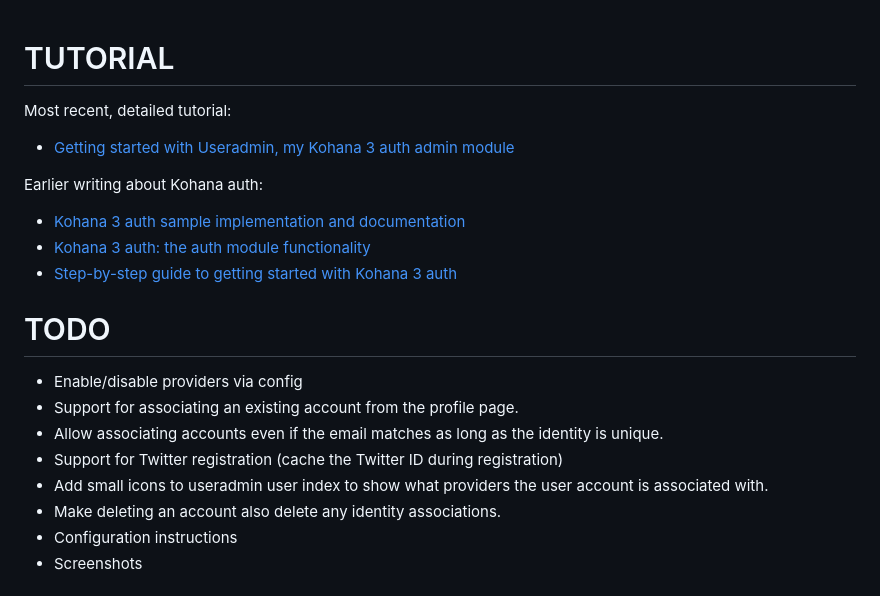
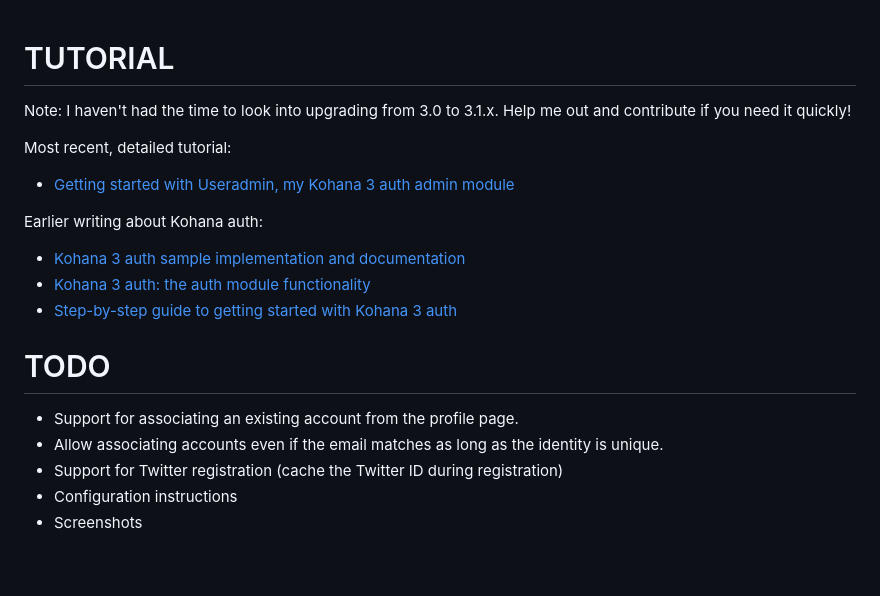
Before and after one commit to mixu/useradmin, a Markdown page: readme.md, the part around the change. Rendered like a GitHub page; blank space fills up the shorter version.

```diff
--- a/readme.md
+++ b/readme.md
@@ -1,6 +1,8 @@
 
 TUTORIAL
 ========
+
+Note: I haven't had the time to look into upgrading from 3.0 to 3.1.x. Help me out and contribute if you need it quickly!
 
 Most recent, detailed tutorial:
 
@@ -15,12 +17,9 @@ Earlier writing about Kohana auth:
 TODO
 ====
 
-- Enable/disable providers via config
 - Support for associating an existing account from the profile page.
 - Allow associating accounts even if the email matches as long as the identity is unique.
 - Support for Twitter registration (cache the Twitter ID during registration)
-- Add small icons to useradmin user index to show what providers the user account is associated with.
-- Make deleting an account also delete any identity associations.
 - Configuration instructions
 - Screenshots
 
```
Also changed, not shown: www/img/tiny/facebook.png (added), www/img/tiny/google.png (added), www/img/tiny/twitter.png (added), www/img/tiny/yahoo.png (added), 11 other files.
